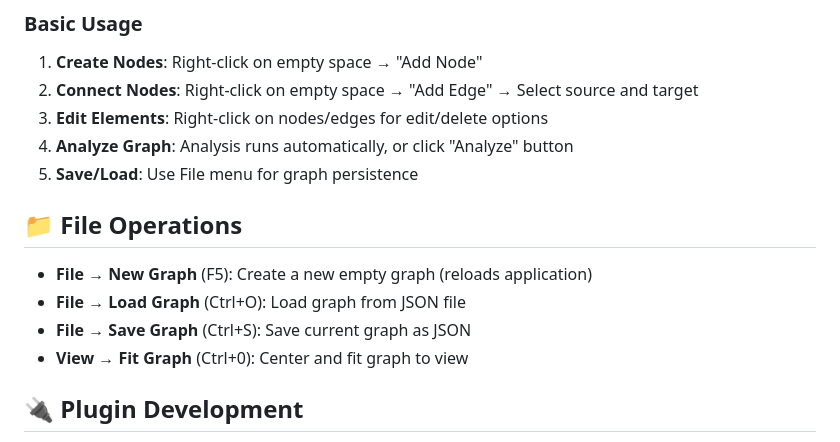
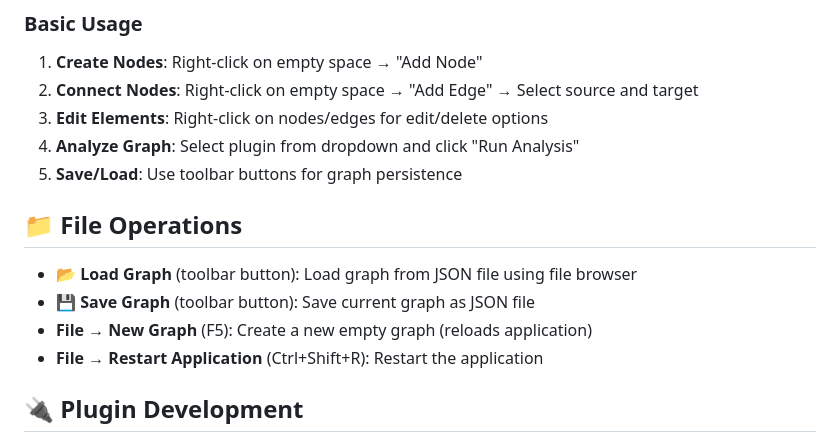
Before and after one commit to BlockSecCA/graph-app, a Markdown page: README.md, the part around the change. GitHub-like rendering.

```diff
--- a/README.md
+++ b/README.md
@@ -47,15 +47,15 @@ npm start
 1. **Create Nodes**: Right-click on empty space → "Add Node"
 2. **Connect Nodes**: Right-click on empty space → "Add Edge" → Select source and target
 3. **Edit Elements**: Right-click on nodes/edges for edit/delete options
-4. **Analyze Graph**: Analysis runs automatically, or click "Analyze" button
-5. **Save/Load**: Use File menu for graph persistence
+4. **Analyze Graph**: Select plugin from dropdown and click "Run Analysis"
+5. **Save/Load**: Use toolbar buttons for graph persistence
 
 ## 📁 File Operations
 
+- **📂 Load Graph** (toolbar button): Load graph from JSON file using file browser
+- **💾 Save Graph** (toolbar button): Save current graph as JSON file
 - **File → New Graph** (F5): Create a new empty graph (reloads application)
-- **File → Load Graph** (Ctrl+O): Load graph from JSON file
-- **File → Save Graph** (Ctrl+S): Save current graph as JSON
-- **View → Fit Graph** (Ctrl+0): Center and fit graph to view
+- **File → Restart Application** (Ctrl+Shift+R): Restart the application
 
 ## 🔌 Plugin Development
 
```
Also changed, not shown: CHANGELOG.md (+31 -0 lines), CLAUDE.md (+10 -1 lines).
